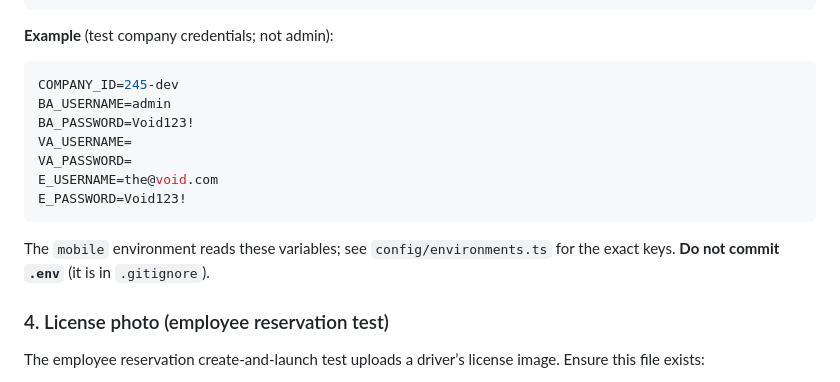
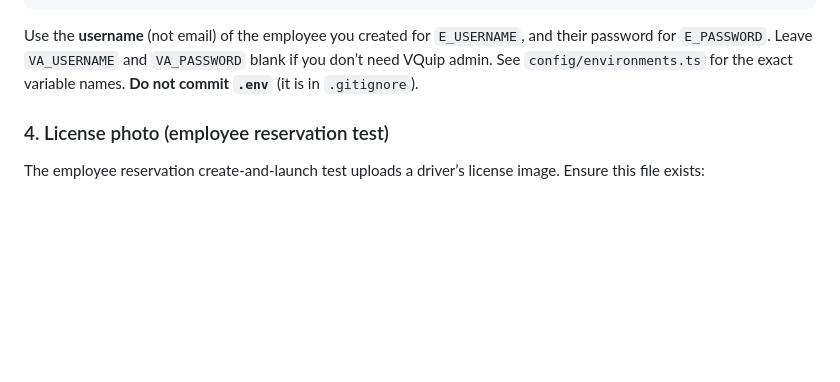
Before and after one commit to joshuamasonvquip/Playwright-tests, a Markdown page: README.md, the part around one of its changes. GitHub-like rendering; blank space fills up the shorter version.

````diff
--- a/README.md
+++ b/README.md
@@ -42,19 +59,7 @@ E_USERNAME=your-employee-email
 E_PASSWORD=your-employee-password
 ```
 
-**Example** (test company credentials; not admin):
-
-```env
-COMPANY_ID=245-dev
-BA_USERNAME=admin
-BA_PASSWORD=Void123!
-VA_USERNAME=
-VA_PASSWORD=
-E_USERNAME=the@void.com
-E_PASSWORD=Void123!
-```
-
-The `mobile` environment reads these variables; see `config/environments.ts` for the exact keys. **Do not commit `.env`** (it is in `.gitignore`).
+Use the **username** (not email) of the employee you created for `E_USERNAME`, and their password for `E_PASSWORD`. Leave `VA_USERNAME` and `VA_PASSWORD` blank if you don’t need VQuip admin. See `config/environments.ts` for the exact variable names. **Do not commit `.env`** (it is in `.gitignore`).
 
 ### 4. License photo (employee reservation test)
 
````
Also changed, not shown: other parts of README.md (+20 -3 lines), docs/setup-1-company-list-assume-account.png (added), docs/setup-2-employee-management-username.png (added).
